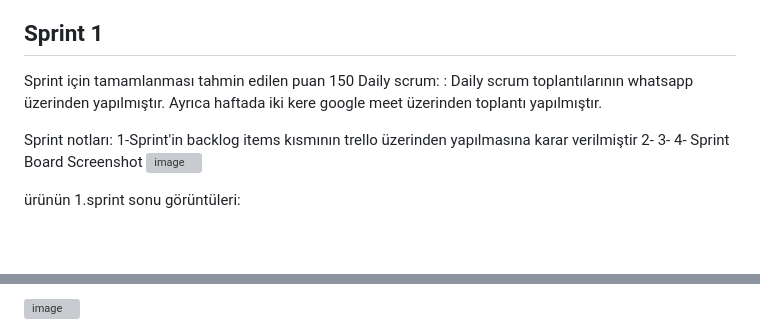
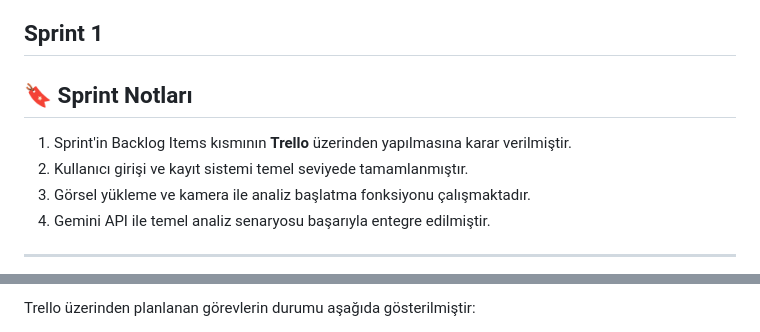
Before and after one commit to YusufMertGenc/CildAI, a Markdown page: README.md, 2 parts joined by grey strips. GitHub-like rendering; blank space fills up the shorter version; grey boxes are pictures that could not be loaded.

```diff
--- a/README.md
+++ b/README.md
@@ -85,16 +85,12 @@ CildAI’nin amacı, gereksiz hastane ziyaretlerini azaltmak, erken müdahale im
 
 ## Sprint 1
 
-Sprint için tamamlanması tahmin edilen puan 150
-Daily scrum: : Daily scrum toplantılarının whatsapp üzerinden yapılmıştır. Ayrıca haftada iki kere google meet üzerinden toplantı yapılmıştır.
+## 🔖 Sprint Notları
 
-Sprint notları:
-1-Sprint'in backlog items kısmının trello üzerinden yapılmasına karar verilmiştir
-2-
-3-
-4-
-Sprint Board Screenshot
-![image](https://github.com/user-attachments/assets/c93b12a1-2e31-4116-b00d-acca41f33f83)
+1. Sprint'in Backlog Items kısmının **Trello** üzerinden yapılmasına karar verilmiştir.
+2. Kullanıcı girişi ve kayıt sistemi temel seviyede tamamlanmıştır.
+3. Görsel yükleme ve kamera ile analiz başlatma fonksiyonu çalışmaktadır.
+4. Gemini API ile temel analiz senaryosu başarıyla entegre edilmiştir.
 
-ürünün 1.sprint sonu görüntüleri:
+---
 
@@ -102,3 +98,3 @@ Sprint Board Screenshot
 
-![image](https://github.com/user-attachments/assets/3f9d08a1-243f-40c6-8bcb-a5db5547b80f)
+Trello üzerinden planlanan görevlerin durumu aşağıda gösterilmiştir:
 
```
Also changed, not shown: other parts of README.md (+12 -4 lines).
